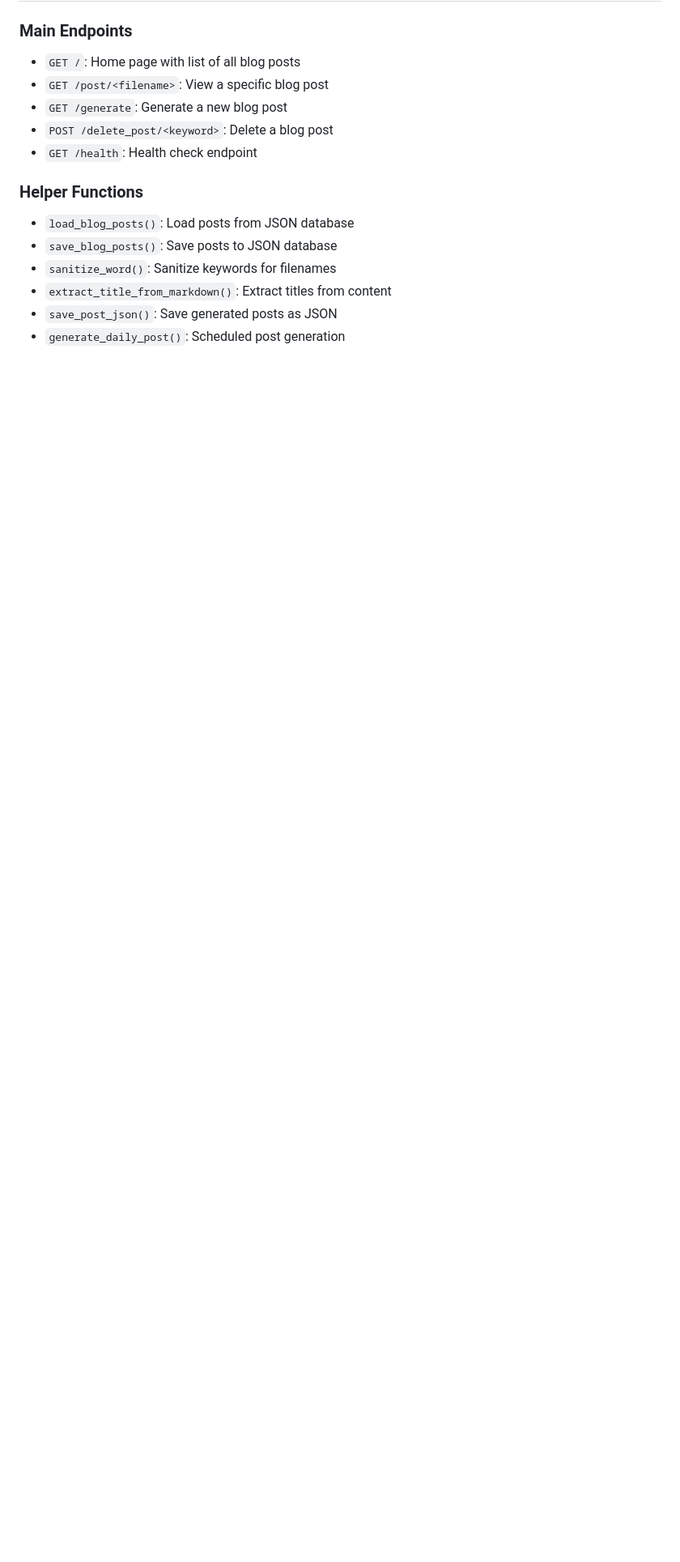
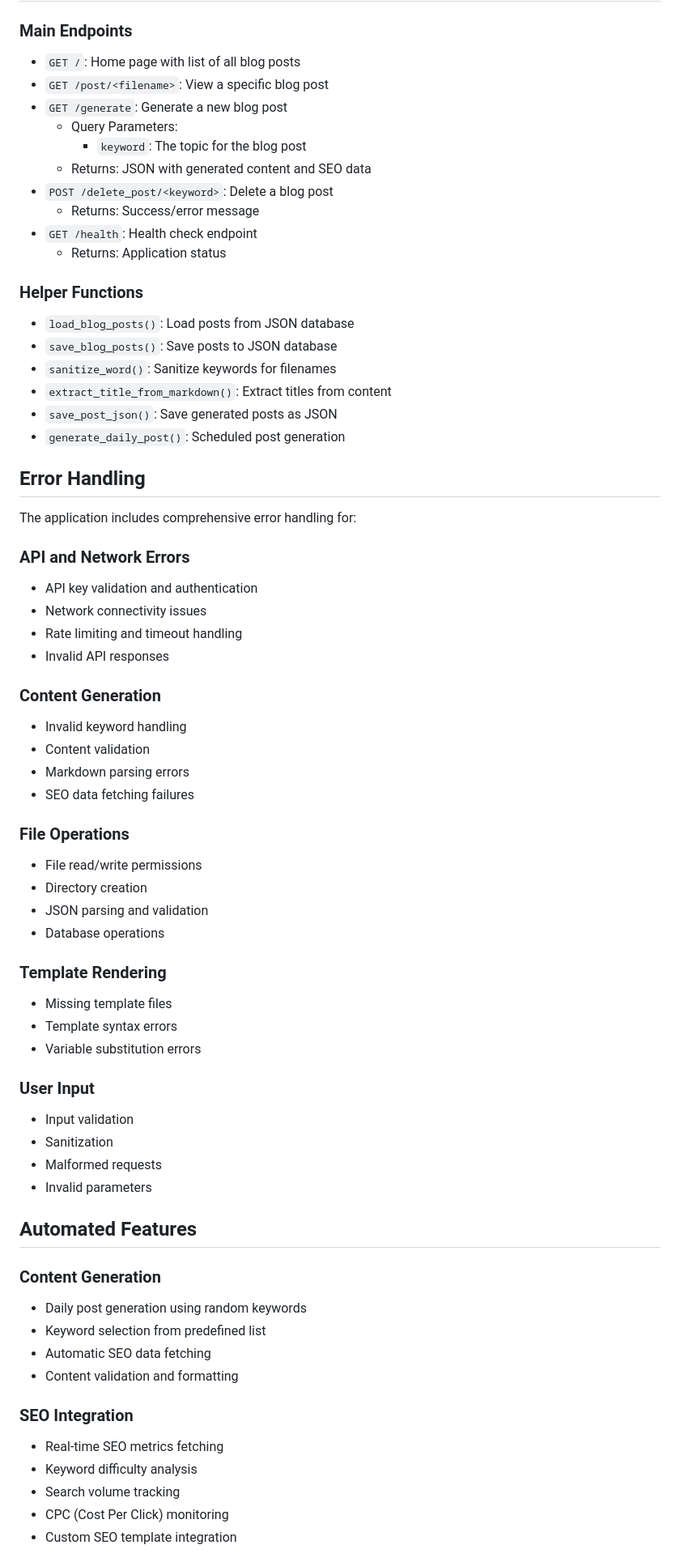
Before and after one commit to HarshaVardhanMannem/AI-powered-Blog-post-Generator, a Markdown page: README.md, the part around one of its changes. Shown at 81% size. Drawn GitHub-style; blank space fills up the shorter version.

```diff
--- a/README.md
+++ b/README.md
@@ -94,8 +99,13 @@ python app.py
 - `GET /`: Home page with list of all blog posts
 - `GET /post/<filename>`: View a specific blog post
 - `GET /generate`: Generate a new blog post
+  - Query Parameters:
+    - `keyword`: The topic for the blog post
+  - Returns: JSON with generated content and SEO data
 - `POST /delete_post/<keyword>`: Delete a blog post
+  - Returns: Success/error message
 - `GET /health`: Health check endpoint
+  - Returns: Application status
 
 ### Helper Functions
 
@@ -106,3 +116,51 @@ python app.py
 - `save_post_json()`: Save generated posts as JSON
 - `generate_daily_post()`: Scheduled post generation
 
+## Error Handling
+
+The application includes comprehensive error handling for:
+
+### API and Network Errors
+- API key validation and authentication
+- Network connectivity issues
+- Rate limiting and timeout handling
+- Invalid API responses
+
+### Content Generation
+- Invalid keyword handling
+- Content validation
+- Markdown parsing errors
+- SEO data fetching failures
+
+### File Operations
+- File read/write permissions
+- Directory creation
+- JSON parsing and validation
+- Database operations
+
+### Template Rendering
+- Missing template files
+- Template syntax errors
+- Variable substitution errors
+
+### User Input
+- Input validation
+- Sanitization
+- Malformed requests
+- Invalid parameters
+
+## Automated Features
+
+### Content Generation
+- Daily post generation using random keywords
+- Keyword selection from predefined list
+- Automatic SEO data fetching
+- Content validation and formatting
+
+### SEO Integration
+- Real-time SEO metrics fetching
+- Keyword difficulty analysis
+- Search volume tracking
+- CPC (Cost Per Click) monitoring
+- Custom SEO template integration
+
```
Also changed, not shown: other parts of README.md (+60 -24 lines).
